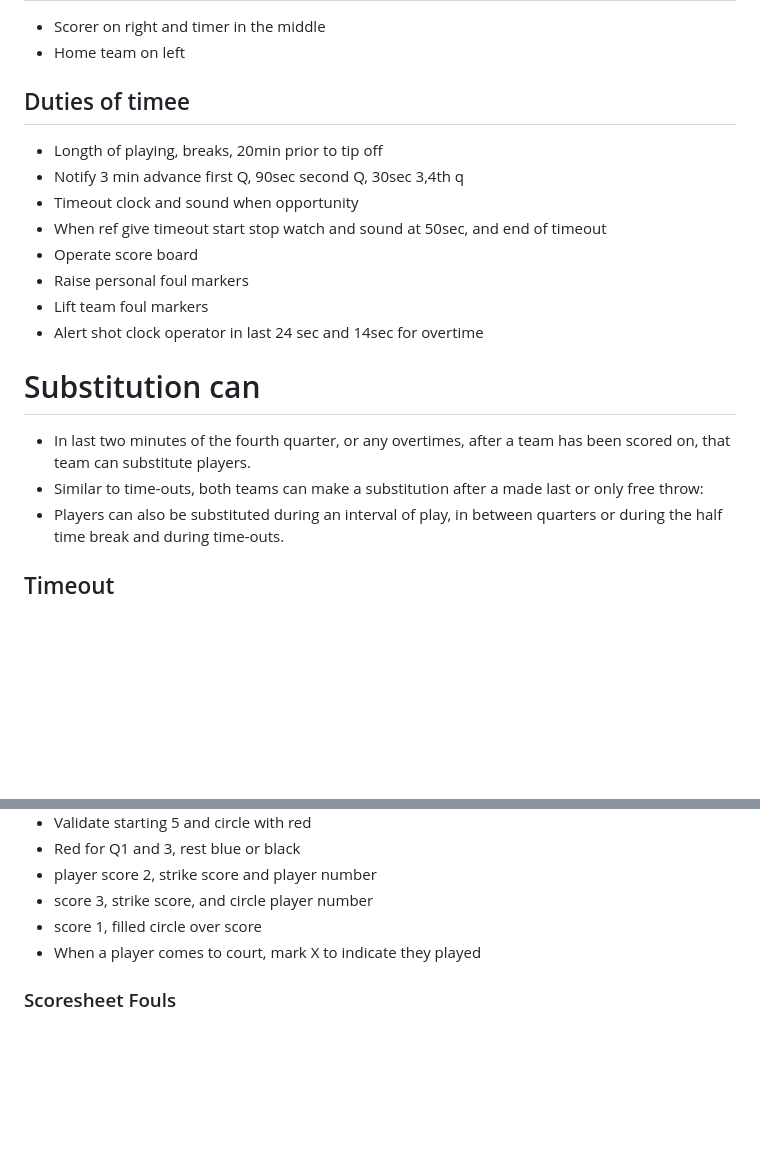
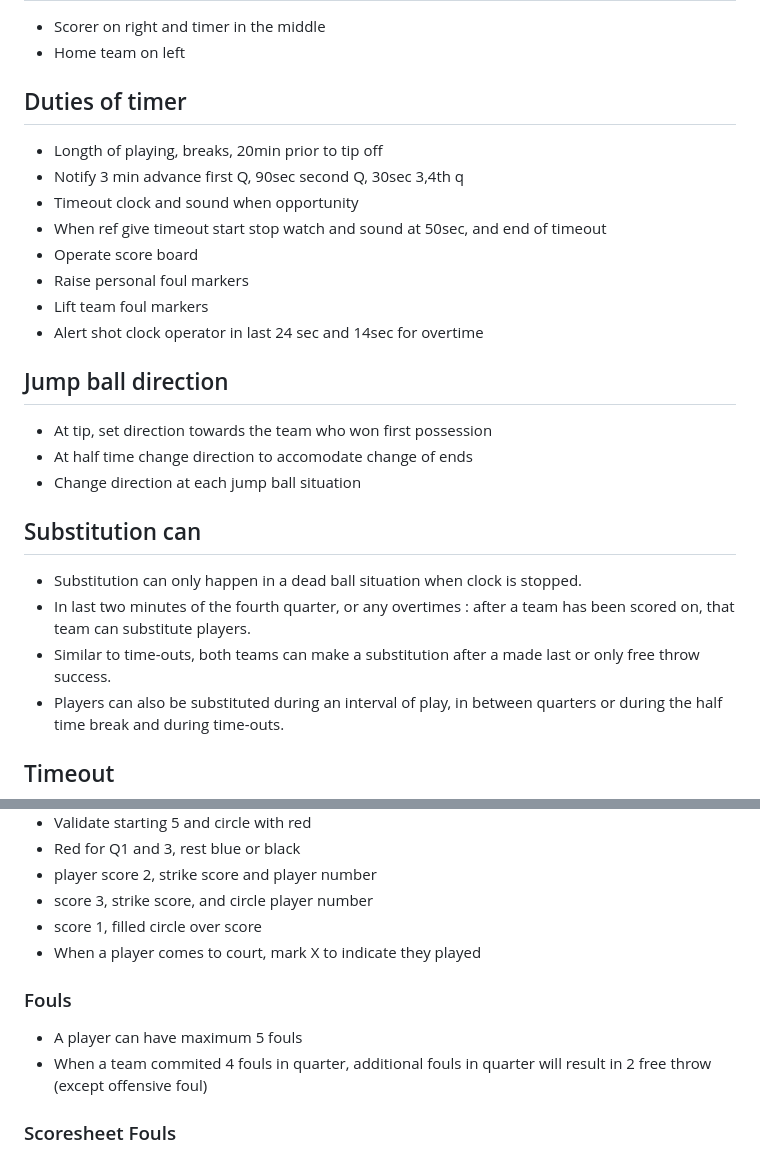
Before and after one commit to vettom/Reference, a Markdown page: BBall/README.md, 2 parts joined by grey strips. Rendered like a GitHub page; blank space fills up the shorter version.

Commit message:
Update by DV on Sat  9 Mar 2024 12:22:24 GMT

```diff
--- a/BBall/README.md
+++ b/BBall/README.md
@@ -43,7 +43,7 @@
 - Scorer on right and timer in the middle
 - Home team on left
 
-## Duties of timee
+## Duties of timer
 - Longth of playing, breaks, 20min prior to tip off
 - Notify 3 min advance first Q, 90sec second Q, 30sec 3,4th q
 - Timeout clock and sound when opportunity
@@ -53,10 +53,15 @@
 - Lift team foul markers
 - Alert shot clock operator in last 24 sec and 14sec for overtime
 
+## Jump ball direction
+- At tip, set direction towards the team who won first possession
+- At half time change direction to accomodate change of ends
+- Change direction at each jump ball situation
 
-# Substitution can
-- In last two minutes of the fourth quarter, or any overtimes, after a team has been scored on, that team can substitute players.
-- Similar to time-outs, both teams can make a substitution after a made last or only free throw:
+## Substitution can
+- Substitution can only happen in a dead ball situation when clock is stopped.
+- In last two minutes of the fourth quarter, or any overtimes : after a team has been scored on, that team can substitute players.
+- Similar to time-outs, both teams can make a substitution after a made last or only free throw success.
 - Players can also be substituted during an interval of play, in between quarters or during the half time break and during time-outs.
 
 ## Timeout
@@ -85,6 +90,10 @@
 - score 1, filled circle over score
 - When a player comes to court, mark X to indicate they played
 
+### Fouls
+- A player can have maximum 5 fouls
+- When a team commited 4  fouls in quarter, additional fouls in quarter will result in 2 free throw (except offensive foul)
+
 ### Scoresheet Fouls
 - P personal
 - Pc Personel cancelled out
```
Also changed, not shown: other parts of BBall/README.md (+1 -0 lines).
